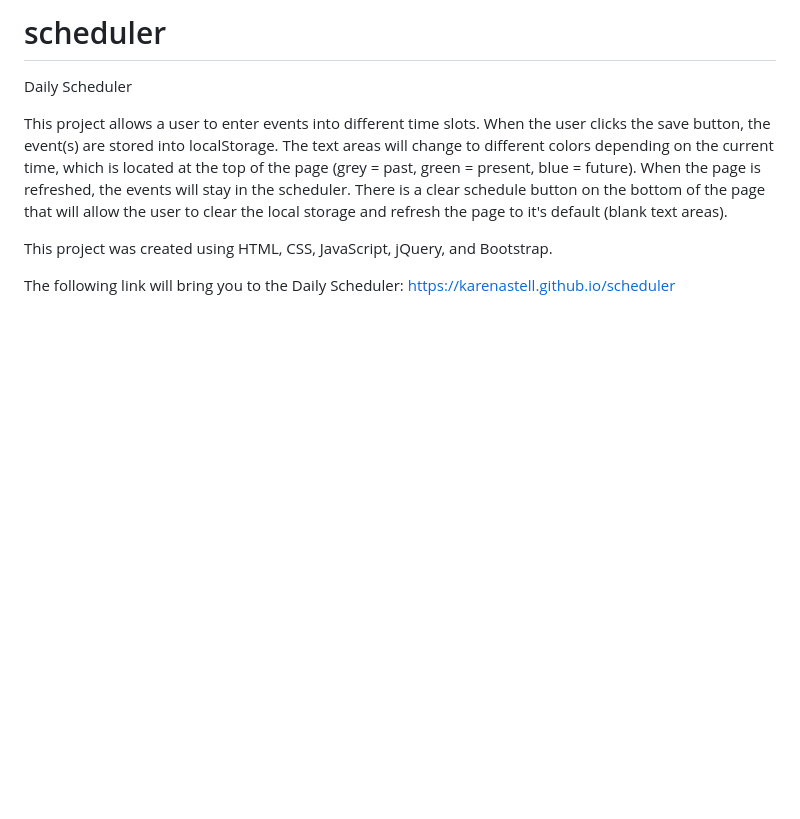
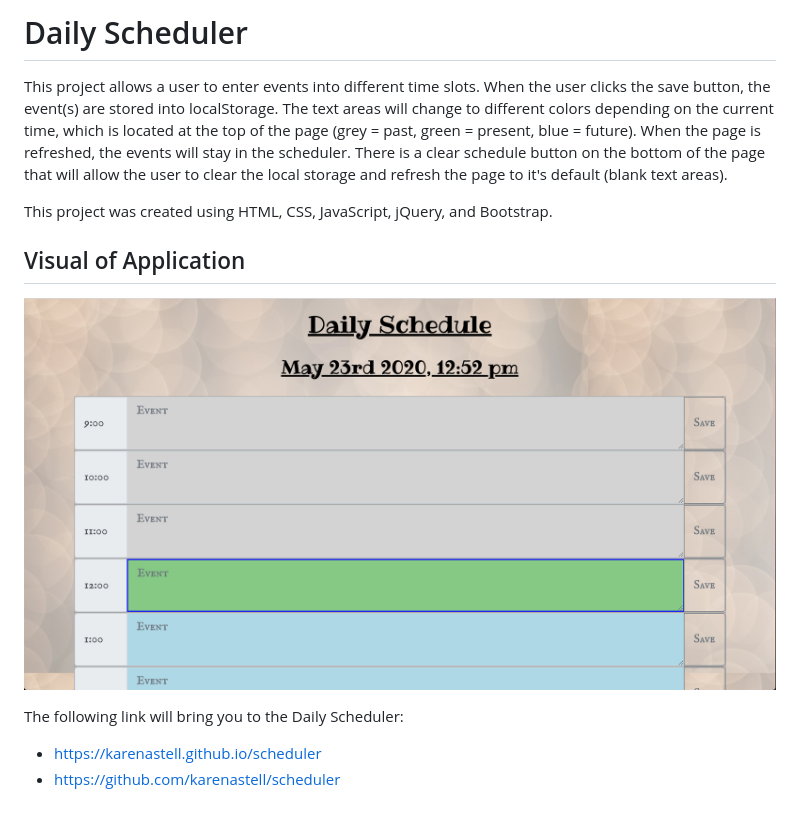
Before and after one commit to karenastell/scheduler, a Markdown page: README.md, the part around the change. Drawn GitHub-style; pictures changed too: assets/images/scheduler.png (added); blank space fills up the shorter version.

Commit message:
added screenshot and link to github

```diff
--- a/README.md
+++ b/README.md
@@ -1,10 +1,13 @@
-# scheduler
-
-Daily Scheduler
+# Daily Scheduler
 
 This project allows a user to enter events into different time slots. When the user clicks the save button, the event(s) are stored into localStorage. The text areas will change to different colors depending on the current time, which is located at the top of the page (grey = past, green = present, blue = future). When the page is refreshed, the events will stay in the scheduler. There is a clear schedule button on the bottom of the page that will allow the user to clear the local storage and refresh the page to it's default (blank text areas).
 
 This project was created using HTML, CSS, JavaScript, jQuery, and Bootstrap.
 
+## Visual of Application
+
+![Daily Scheduler](./assets/images/scheduler.png)
+
 The following link will bring you to the Daily Scheduler:
-https://karenastell.github.io/scheduler
+* https://karenastell.github.io/scheduler
+* https://github.com/karenastell/scheduler
```
Also changed, not shown: 1 other file.
